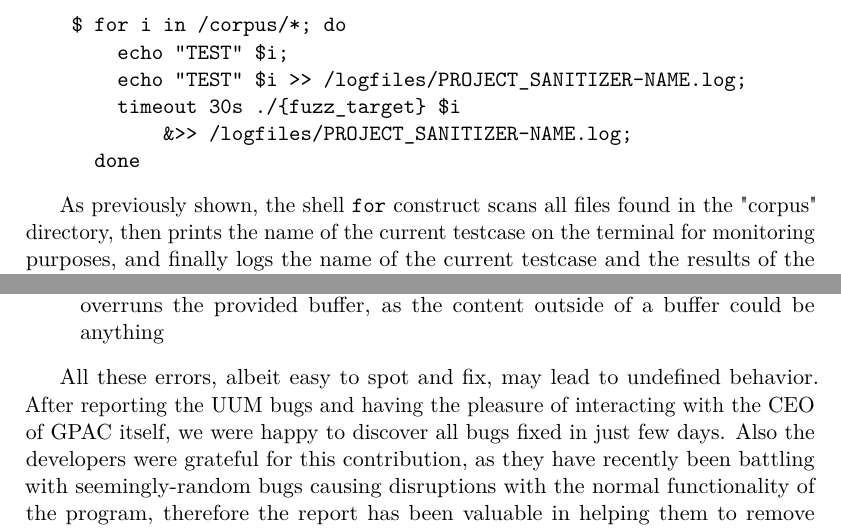
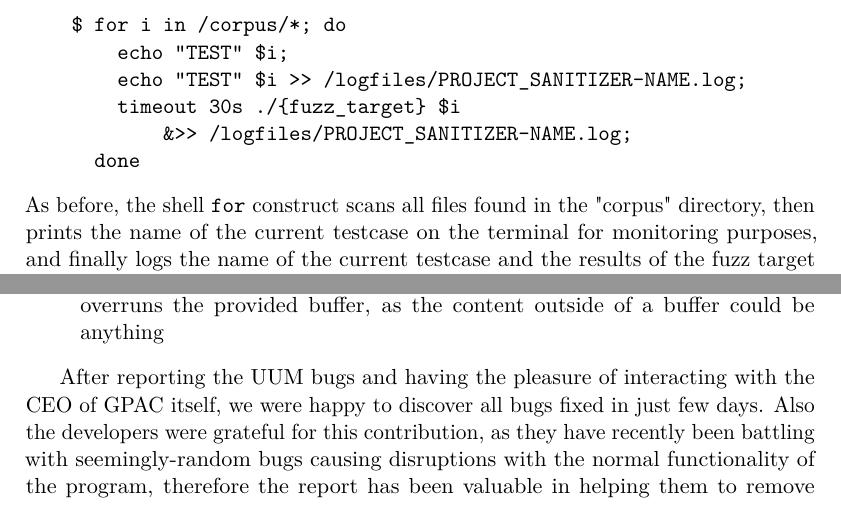
Before and after one commit to skorpion98/Master_Thesis, a LaTeX thesis (Tesi_magistrale.tex, which reads chapters/4-methodology.tex, chapters/5-results.tex): two parts of pages 46 and 50 of 63, joined at a grey line, cut so that both start at the same text. Compiled offline with pdfLaTeX.

Commit message:
small corrections (ch.4 WIP)

```diff
--- a/chapters/4-methodology.tex
+++ b/chapters/4-methodology.tex
@@ -409,5 +401,4 @@ Finally, tests were performed using the following command:
             &>> /logfiles/PROJECT_SANITIZER-NAME.log;
       done
 \end{verbatim}
-
-As previously shown, the shell \verb|for| construct scans all files found in the "corpus" directory, then prints the name of the current testcase on the terminal for monitoring purposes, and finally logs the name of the current testcase and the results of the fuzz target executed on that particular testcase on a log file. The only addition is the \verb|timeout| command, and that is because due to the presence of inputs that purposely take unnecessary time, I decided to follow the same timeout duration used by ClusterFuzz when fuzzing with AFL++ \cite{timeout}.
+As before, the shell \verb|for| construct scans all files found in the "corpus" directory, then prints the name of the current testcase on the terminal for monitoring purposes, and finally logs the name of the current testcase and the results of the fuzz target executed on that particular testcase on a log file. The only addition is the \verb|timeout| command, and that is because due to the presence of inputs that purposely take unnecessary time, I decided to follow the same timeout duration used by ClusterFuzz when fuzzing with AFL++ \cite{timeout}.
--- a/chapters/5-results.tex
+++ b/chapters/5-results.tex
@@ -75,16 +75,13 @@ The crashes were related to a SEGV signal sent as a consequence of the process a
 \label{fig:segv_gpac}
 \end{figure}
 \ \\
-It's interesting to note that these bugs have already been reported by ClusterFuzz when discovered by this work and, more importantly, they were still in the bug disclosure windows: this meant that the inputs causing these bugs were not meant to be added to later fuzzing queues and should have not be publicly accessible and available, due to obvious security implications. This highlights a severe lack of monitoring from both OSS-Fuzz maintainers and the project's developers when it comes to making sure that crucial vulnerabilities are kept private, as indicated by the bug disclosure guidelines. \ziosaba{I'm not exactly sure what else is there to say about the crashes. Blame it on the human? Blame it on the machine? Also, is it correct what I've written? Not really sure}
-
-The remaining 25 memory bugs were mostly related to use-of-uninitialized-memory (UUM) and memory-bound errors, more specifically:
+It's interesting to note that these bugs have already been reported by ClusterFuzz when discovered by this work and, more importantly, they were still in the bug disclosure windows: this meant that the inputs causing these bugs were not meant to be added to later fuzzing queues and should have not be publicly accessible and available, due to obvious security implications. This highlights a severe lack of monitoring from both OSS-Fuzz maintainers and the project's developers when it comes to making sure that crucial vulnerabilities are kept private, as indicated by the bug disclosure guidelines. \ziosaba{I'm not exactly sure what else is there to say about the crashes. Blame it on the human? Blame it on the machine? Also, is it correct what I've written? Not really sure} The remaining 25 memory bugs were mostly related to use-of-uninitialized-memory (UUM) and memory-bound errors, more specifically:
 \begin{itemize}
     \item \textit{conditional jump or move depends on uninitialized value}: happens when an \verb|if| statement is based on a variable whose value is uninitialized
     \item \textit{use of uninitialized value in function [...]}: happens when one (or more) of the parameters passed to an invoked function are uninitialized
     \item \textit{invalid read of size [...]}: happens when a read/write operation performed overruns the provided buffer, as the content outside of a buffer could be anything
 \end{itemize}
 
-All these errors, albeit easy to spot and fix, may lead to undefined behavior.
 After reporting the UUM bugs and having the pleasure of interacting with the CEO of GPAC itself, we were happy to discover all bugs fixed in just few days. Also the developers were grateful for this contribution, as they have recently been battling with seemingly-random bugs causing disruptions with the normal functionality of the program, therefore the report has been valuable in helping them to remove uninitialized variables that were leading to undefined behavior.
 
 
```
Also changed, not shown: chapters/4-methodology.tex (14 more changed lines).
